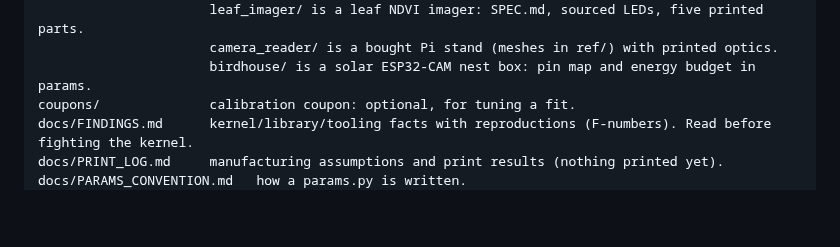
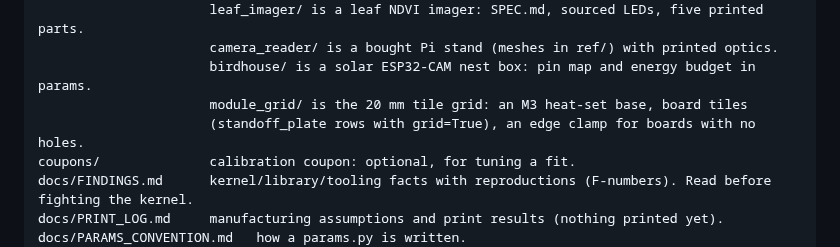
Before and after one commit to mbchisholm/CACAD-Lab, a Markdown page: CLAUDE.md, the part around the change. Rendered like a GitHub page; blank space fills up the shorter version.

```diff
--- a/CLAUDE.md
+++ b/CLAUDE.md
@@ -21,6 +21,8 @@ projects/<name>/      one part or family: params.py, one file per part, tests/,
                       leaf_imager/ is a leaf NDVI imager: SPEC.md, sourced LEDs, five printed parts.
                       camera_reader/ is a bought Pi stand (meshes in ref/) with printed optics.
                       birdhouse/ is a solar ESP32-CAM nest box: pin map and energy budget in params.
+                      module_grid/ is the 20 mm tile grid: an M3 heat-set base, board tiles
+                      (standoff_plate rows with grid=True), an edge clamp for boards with no holes.
 coupons/              calibration coupon: optional, for tuning a fit.
 docs/FINDINGS.md      kernel/library/tooling facts with reproductions (F-numbers). Read before fighting the kernel.
 docs/PRINT_LOG.md     manufacturing assumptions and print results (nothing printed yet).
```
Also changed, not shown: projects/module_grid/README.md (added, +70 -0 lines), projects/standoff_plate/README.md (+2 -0 lines), docs/img/module_grid_clamp_section.png (added), docs/img/module_grid_probes.png (added), 8 other files.
